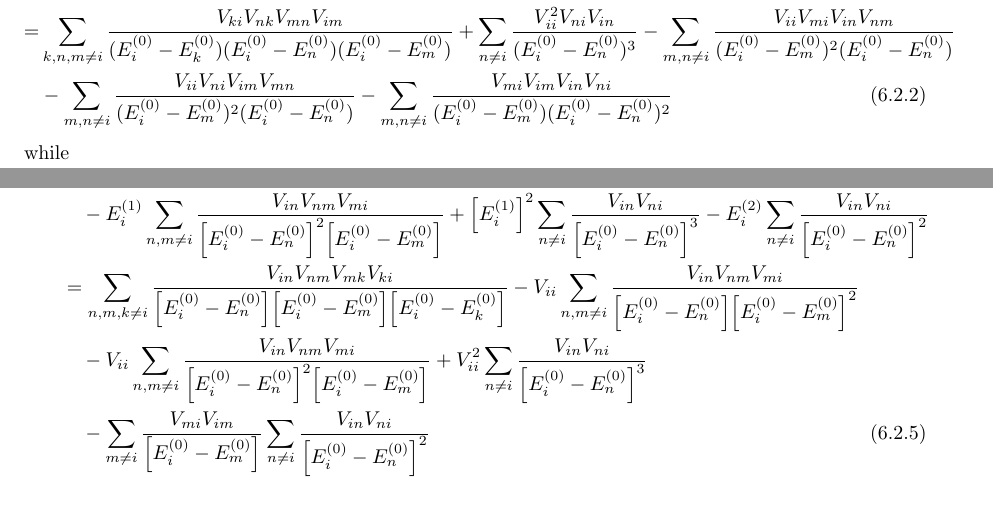
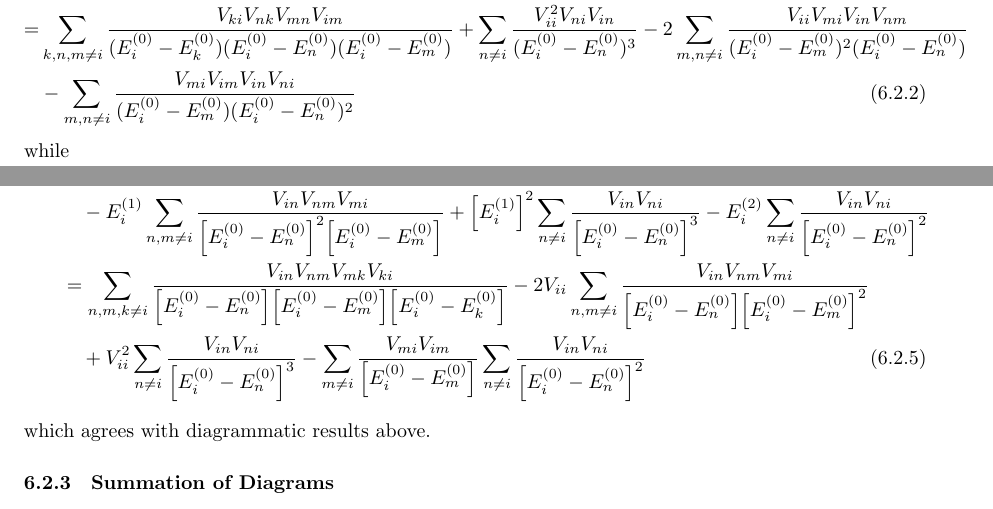
Before and after one commit to hebrewsnabla/S-O-MQC-HW, a LaTeX document (chap6/chap6.tex): two parts of pages 3 and 4 of 4, joined at a grey line, cut so that both start at the same text. Compiled offline with XeLaTeX; a missing font is replaced by an installed copy or a similar font; a LaTeX package or settings file that is missing is left out.

Commit message:
6.2.2 complete

```diff
--- a/chap6/chap6.tex
+++ b/chap6/chap6.tex
@@ -412,5 +412,3 @@ The 4th-order perturbation energy of state $ i $ can be expressed as
 &\sum_{k,n,m\neq i} \dfrac{V_{ki}V_{nk}V_{mn}V_{im}}{(E_i^{(0)}-E_k^{(0)})(E_i^{(0)}-E_n^{(0)})(E_i^{(0)}-E_m^{(0)})} + \sum_{n\neq i} \dfrac{V_{ii}^2 V_{ni}V_{in}}{(E_i^{(0)}-E_n^{(0)})^3} - \sum_{m,n\neq i} \dfrac{V_{ii}V_{mi}V_{in}V_{nm}}{(E_i^{(0)}-E_m^{(0)})^2(E_i^{(0)}-E_n^{(0)})} \notag\\
 &- \sum_{m,n\neq i} \dfrac{V_{ii}V_{ni}V_{im}V_{mn}}{(E_i^{(0)}-E_m^{(0)})^2(E_i^{(0)}-E_n^{(0)})} - \sum_{m,n\neq i} \dfrac{V_{mi}V_{im}V_{in}V_{ni}}{(E_i^{(0)}-E_m^{(0)})(E_i^{(0)}-E_n^{(0)})(2E_i^{(0)}-E_n^{(0)}-E_m^{(0)})} \notag\\
 &- \sum_{m,n\neq i} \dfrac{V_{mi}V_{im}V_{in}V_{ni}}{(E_i^{(0)}-E_n^{(0)})^2(2E_i^{(0)}-E_n^{(0)}-E_m^{(0)})} \notag\\
-= &\sum_{k,n,m\neq i} \dfrac{V_{ki}V_{nk}V_{mn}V_{im}}{(E_i^{(0)}-E_k^{(0)})(E_i^{(0)}-E_n^{(0)})(E_i^{(0)}-E_m^{(0)})} + \sum_{n\neq i} \dfrac{V_{ii}^2 V_{ni}V_{in}}{(E_i^{(0)}-E_n^{(0)})^3} - \sum_{m,n\neq i} \dfrac{V_{ii}V_{mi}V_{in}V_{nm}}{(E_i^{(0)}-E_m^{(0)})^2(E_i^{(0)}-E_n^{(0)})} \notag\\
-&- \sum_{m,n\neq i} \dfrac{V_{ii}V_{ni}V_{im}V_{mn}}{(E_i^{(0)}-E_m^{(0)})^2(E_i^{(0)}-E_n^{(0)})} - \sum_{m,n\neq i} \dfrac{V_{mi}V_{im}V_{in}V_{ni}}{(E_i^{(0)}-E_m^{(0)})(E_i^{(0)}-E_n^{(0)})^2}
@@ -454,7 +455,4 @@ E_i^{(4)} &= \Braket{i | \mathscr{V} | \Psi_i^{(3)}} \notag\\
  +  \qty[E_i^{(1)}]^2 \sum_{n\neq i} \dfrac{V_{in}V_{ni}}{\qty[E_i^{(0)} - E_n^{(0)}]^3}
 -  E_i^{(2)} \sum_{n\neq i} \dfrac{V_{in}V_{ni}}{\qty[E_i^{(0)} - E_n^{(0)}]^2} \notag\\
 &= \sum_{n,m,k\neq i} \dfrac{V_{in} V_{nm}V_{mk}V_{ki}}{\qty[E_i^{(0)} - E_n^{(0)}]\qty[E_i^{(0)} - E_m^{(0)}]\qty[E_i^{(0)} - E_k^{(0)}]}
-- V_{ii}\sum_{n,m\neq i} \dfrac{V_{in} V_{nm} V_{mi}}{\qty[E_i^{(0)} - E_n^{(0)}]\qty[E_i^{(0)} - E_m^{(0)}]^2}  \notag\\
-&{}\quad - V_{ii} \sum_{n,m\neq i} \dfrac{V_{in}V_{nm}V_{mi} }{\qty[E_i^{(0)} - E_n^{(0)}]^2\qty[E_i^{(0)} - E_m^{(0)}]}
-+  V_{ii}^2 \sum_{n\neq i} \dfrac{V_{in}V_{ni}}{\qty[E_i^{(0)} - E_n^{(0)}]^3} \notag\\
-&{}\quad -  \sum_{m\neq i} \dfrac{V_{mi}V_{im}}{\qty[E_i^{(0)} - E_m^{(0)}]} \sum_{n\neq i} \dfrac{V_{in}V_{ni}}{\qty[E_i^{(0)} - E_n^{(0)}]^2}
+- 2V_{ii}\sum_{n,m\neq i} \dfrac{V_{in} V_{nm} V_{mi}}{\qty[E_i^{(0)} - E_n^{(0)}]\qty[E_i^{(0)} - E_m^{(0)}]^2}  \notag\\
@@ -461,5 +462,7 @@ E_i^{(4)} &= \Braket{i | \mathscr{V} | \Psi_i^{(3)}} \notag\\
 \end{align}
+which agrees with diagrammatic results above.
 
+\subsubsection{Summation of Diagrams}
 
 
 
```
Also changed, not shown: chap6/chap6.pdf, chap6/chap6.tex (6 more changed lines).
